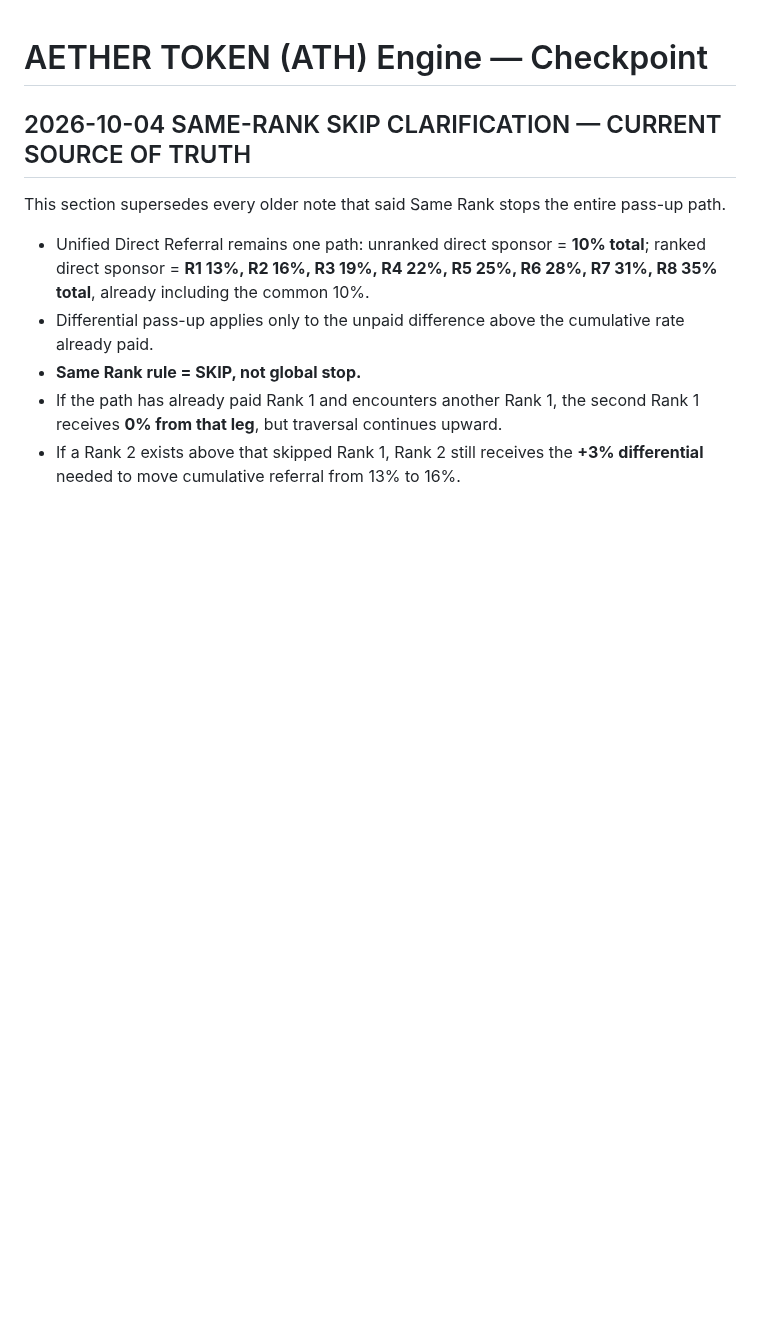
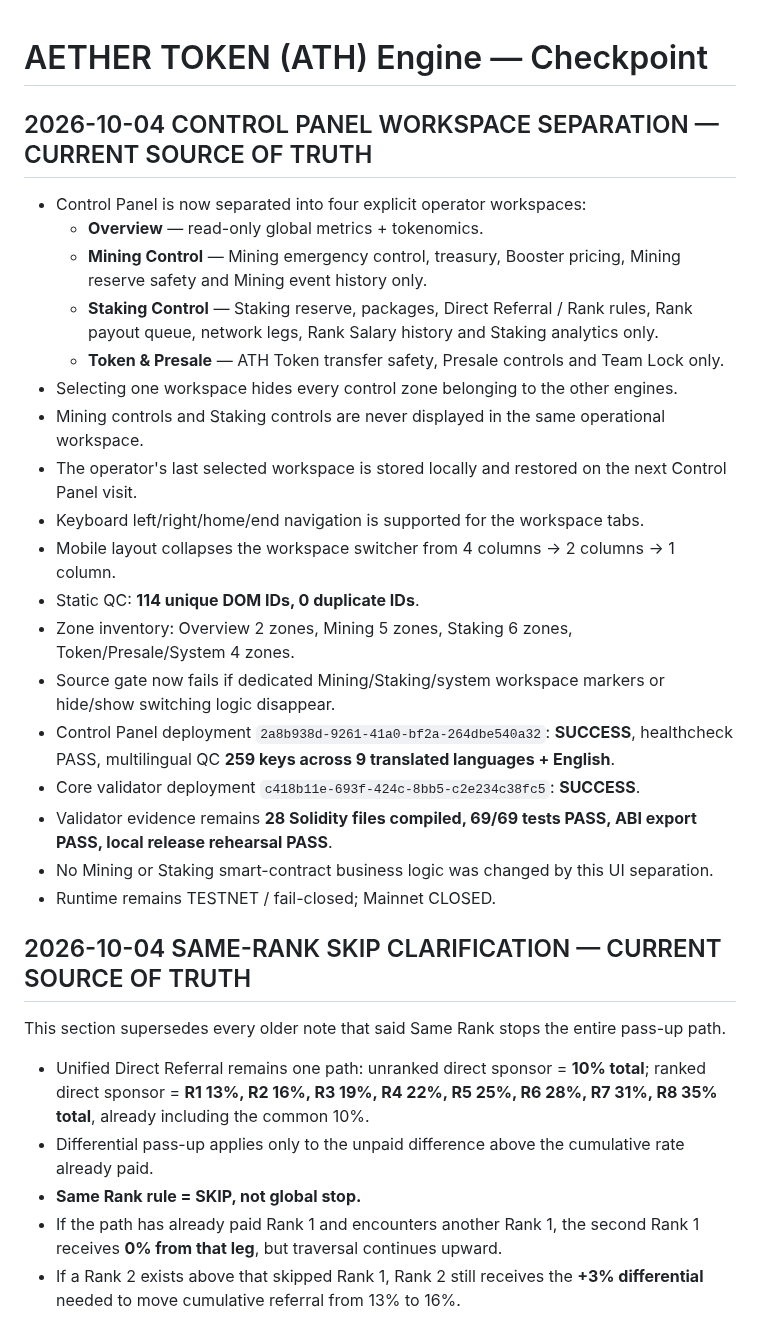
Before and after one commit to alfatih060124-ctrl/AETHER-TOKEN-ATH-, a Markdown page: CHECKPOINT.md, the part around the change. Rendered like a GitHub page; blank space fills up the shorter version.

Commit message:
docs: lock separated Mining and Staking Control Panel workspaces

```diff
--- a/CHECKPOINT.md
+++ b/CHECKPOINT.md
@@ -1,4 +1,27 @@
 # AETHER TOKEN (ATH) Engine — Checkpoint
+
+
+## 2026-10-04 CONTROL PANEL WORKSPACE SEPARATION — CURRENT SOURCE OF TRUTH
+
+- Control Panel is now separated into four explicit operator workspaces:
+  - **Overview** — read-only global metrics + tokenomics.
+  - **Mining Control** — Mining emergency control, treasury, Booster pricing, Mining reserve safety and Mining event history only.
+  - **Staking Control** — Staking reserve, packages, Direct Referral / Rank rules, Rank payout queue, network legs, Rank Salary history and Staking analytics only.
+  - **Token & Presale** — ATH Token transfer safety, Presale controls and Team Lock only.
+- Selecting one workspace hides every control zone belonging to the other engines.
+- Mining controls and Staking controls are never displayed in the same operational workspace.
+- The operator's last selected workspace is stored locally and restored on the next Control Panel visit.
+- Keyboard left/right/home/end navigation is supported for the workspace tabs.
+- Mobile layout collapses the workspace switcher from 4 columns -> 2 columns -> 1 column.
+- Static QC: **114 unique DOM IDs, 0 duplicate IDs**.
+- Zone inventory: Overview 2 zones, Mining 5 zones, Staking 6 zones, Token/Presale/System 4 zones.
+- Source gate now fails if dedicated Mining/Staking/system workspace markers or hide/show switching logic disappear.
+- Control Panel deployment `2a8b938d-9261-41a0-bf2a-264dbe540a32`: **SUCCESS**, healthcheck PASS, multilingual QC **259 keys across 9 translated languages + English**.
+- Core validator deployment `c418b11e-693f-424c-8bb5-c2e234c38fc5`: **SUCCESS**.
+- Validator evidence remains **28 Solidity files compiled, 69/69 tests PASS, ABI export PASS, local release rehearsal PASS**.
+- No Mining or Staking smart-contract business logic was changed by this UI separation.
+- Runtime remains TESTNET / fail-closed; Mainnet CLOSED.
+
 
 
 ## 2026-10-04 SAME-RANK SKIP CLARIFICATION — CURRENT SOURCE OF TRUTH
```
